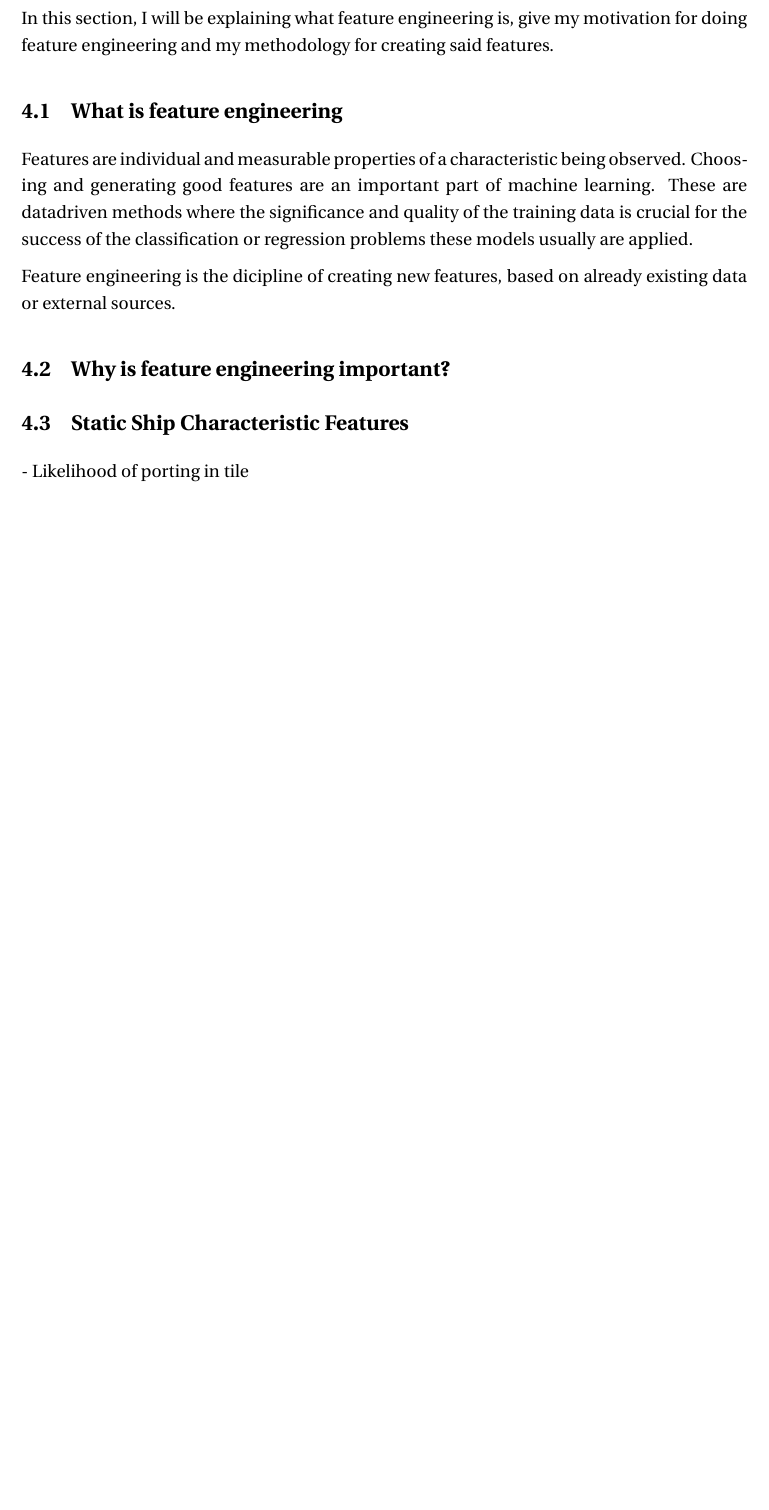
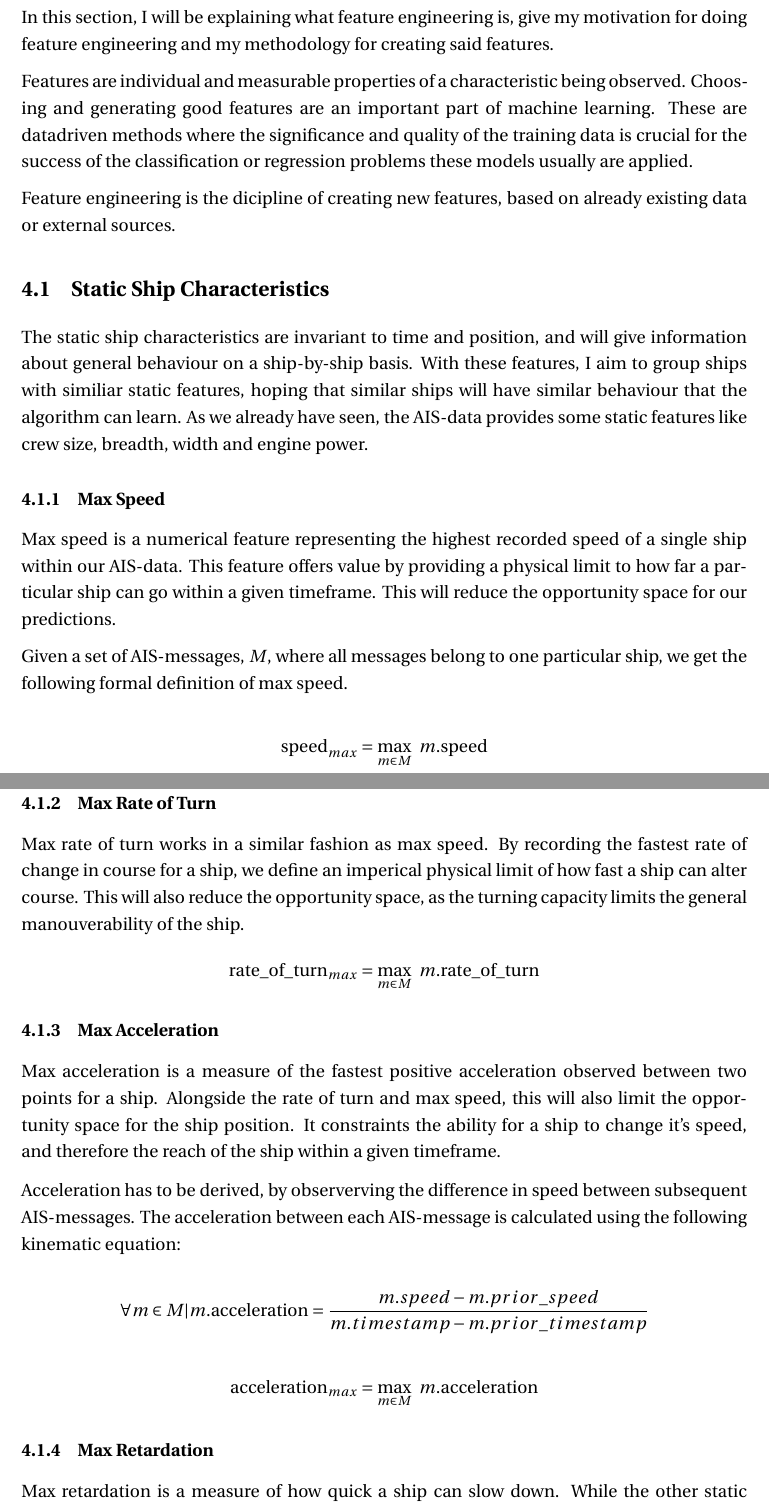
Before and after one commit to torsol/PiG-report, a LaTeX thesis (main.tex, which reads Chapters/FeatureEngineering/FeatureEngineering.tex): part of page 13 of 19 before the commit and two parts of pages 14 and 15 of 21 after it, the two joined at a grey line, cut so that both start at the same text, the shorter picture padded with empty space. Compiled offline with pdfLaTeX.

Commit message:
added more features

```diff
--- a/Chapters/FeatureEngineering/FeatureEngineering.tex
+++ b/Chapters/FeatureEngineering/FeatureEngineering.tex
@@ -6,25 +6,45 @@
 
 In this section, I will be explaining what feature engineering is, give my motivation for doing feature engineering and my methodology for creating said features.
 %%-----------------------------------------
-\section{What is feature engineering}
-\begin{info}{}
-	Tilhører kanskje teoridelen, men det kan jeg fikse senere.
-\end{info}
 
 Features are individual and measurable properties of a characteristic being observed. Choosing and generating good features are an important part of machine learning. These are datadriven methods where the significance and quality of the training data is crucial for the success of the classification or regression problems these models usually are applied.
 
 Feature engineering is the dicipline of creating new features, based on already existing data or external sources.
-
 %%-----------------------------------------
-\section{Why is feature engineering important?}
+\section{Static Ship Characteristics}
 \begin{info}{}
 \end{info}
 
-%%-----------------------------------------
-\section{Static Ship Characteristic Features}
-\begin{info}{}
-\end{info}
+The static ship characteristics are invariant to time and position, and will give information about general behaviour on a ship-by-ship basis. With these features, I aim to group ships with similiar static features, hoping that similar ships will have similar behaviour that the algorithm can learn. As we already have seen, the AIS-data provides some static features like crew size, breadth, width and engine power.
 
-- Likelihood of porting in tile
+\subsection{Max Speed}
+Max speed is a numerical feature representing the highest recorded speed of a single ship within our AIS-data. This feature offers value by providing a physical limit to how far a particular ship can go within a given timeframe. This will reduce the opportunity space for our predictions.
+
+Given a set of AIS-messages, $M$, where all messages belong to one particular ship, we get the following formal definition of max speed.
+
+$$
+\mathrm{speed}_{max} = \max_{m \in M}\;\:{m.\mathrm{speed}}
+$$
+
+\subsection{Max Rate of Turn}
+Max rate of turn works in a similar fashion as max speed. By recording the fastest rate of change in course for a ship, we define an imperical physical limit of how fast a ship can alter course. This will also reduce the opportunity space, as the turning capacity limits the general manouverability of the ship.
+$$
+\mathrm{rate\_of\_turn}_{max} = \max_{m \in M}\;\:{m.\mathrm{rate\_of\_turn}}
+$$
+
+\subsection{Max Acceleration}
+Max acceleration is a measure of the fastest positive acceleration observed between two points for a ship. Alongside the rate of turn and max speed, this will also limit the opportunity space for the ship position. It constraints the ability for a ship to change it's speed, and therefore the reach of the ship within a given timeframe.
+
+Acceleration has to be derived, by observerving the difference in speed between subsequent AIS-messages. The acceleration between each AIS-message is calculated using the following kinematic equation:
+
+$$
+	\forall m \in M | m.\mathrm{acceleration} = \dfrac{m.speed - m.prior\_speed }{m.timestamp - m.prior\_timestamp}
+$$
+
+$$
+\mathrm{acceleration}_{max} = \max_{m \in M}\;\:{m.\mathrm{acceleration}}
+$$
 
 
+\subsection{Max Retardation}
+Max retardation is a measure of how quick a ship can slow down. While the other static features discussed gives an upper limit to how for a ship can travel, the maximum retardation gives a lower limit of how far a ship can travel. When the engine of a ship stops, the inertia of the body in water will keep the ship drifting forward. The distance it takes to come to a complete stop is called the stopping distance. Max Retardation is the closest we can come to stopping distance, as the stopping distance charts for ships are not publicly available.
```
Also changed, not shown: Appendix/acronyms.tex (+1 -1 lines), Chapters/DataPreproccessing/data_preprocessing.tex (+5 -0 lines), Chapters/Introduction/introduction.tex (+7 -0 lines), Chapters/Results/chapter_template.tex (+7 -0 lines), Chapters/FeatureEngineering/FeatureEngineering.tex (15 more changed lines).
